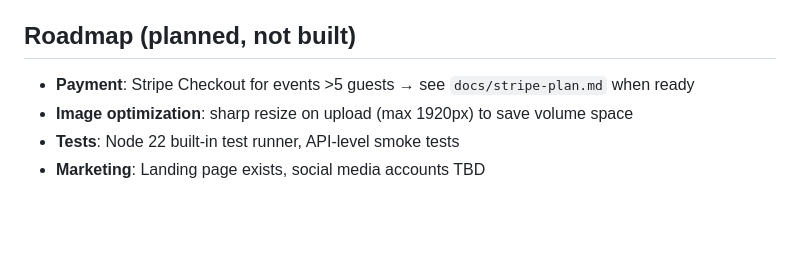
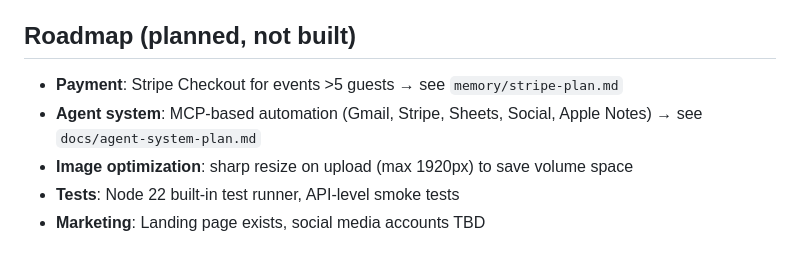
Before and after one commit to konradthiemann/Foto-Challenge, a Markdown page: CLAUDE.md, the part around the change. GitHub-like rendering; blank space fills up the shorter version.

```diff
--- a/CLAUDE.md
+++ b/CLAUDE.md
@@ -182,7 +182,8 @@ must be configured per machine — they are never committed.
 
 ## Roadmap (planned, not built)
 
-- **Payment**: Stripe Checkout for events >5 guests → see `docs/stripe-plan.md` when ready
+- **Payment**: Stripe Checkout for events >5 guests → see `memory/stripe-plan.md`
+- **Agent system**: MCP-based automation (Gmail, Stripe, Sheets, Social, Apple Notes) → see `docs/agent-system-plan.md`
 - **Image optimization**: sharp resize on upload (max 1920px) to save volume space
 - **Tests**: Node 22 built-in test runner, API-level smoke tests
 - **Marketing**: Landing page exists, social media accounts TBD
```
Also changed, not shown: docs/agent-system-plan.md (added, +358 -0 lines).
